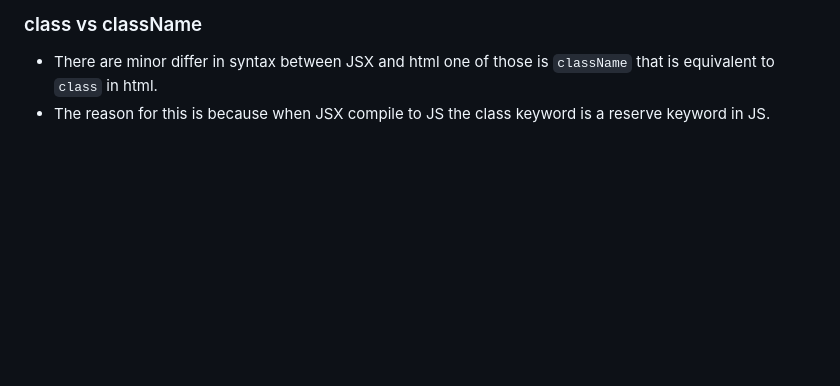
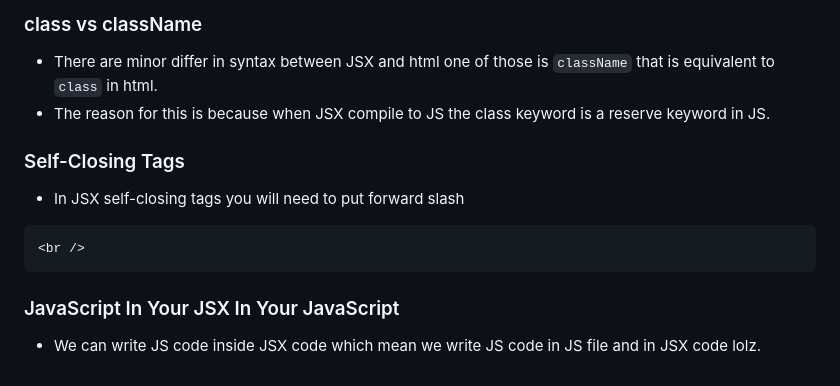
Before and after one commit to Punvireakroth/Web-Development-Progress, a Markdown page: ReactJS/README.md, the part around the change. Drawn GitHub-style; blank space fills up the shorter version.

Commit message:
update note

````diff
--- a/ReactJS/README.md
+++ b/ReactJS/README.md
@@ -180,3 +180,15 @@ ReactDOM.render() only update DOM elements that have changed
 
 - There are minor differ in syntax between JSX and html one of those is `className` that is equivalent to `class` in html.
 - The reason for this is because when JSX compile to JS the class keyword is a reserve keyword in JS.
+
+### Self-Closing Tags
+
+- In JSX self-closing tags you will need to put forward slash
+
+```jsx
+<br />
+```
+
+### JavaScript In Your JSX In Your JavaScript
+
+- We can write JS code inside JSX code which mean we write JS code in JS file and in JSX code lolz.
````
